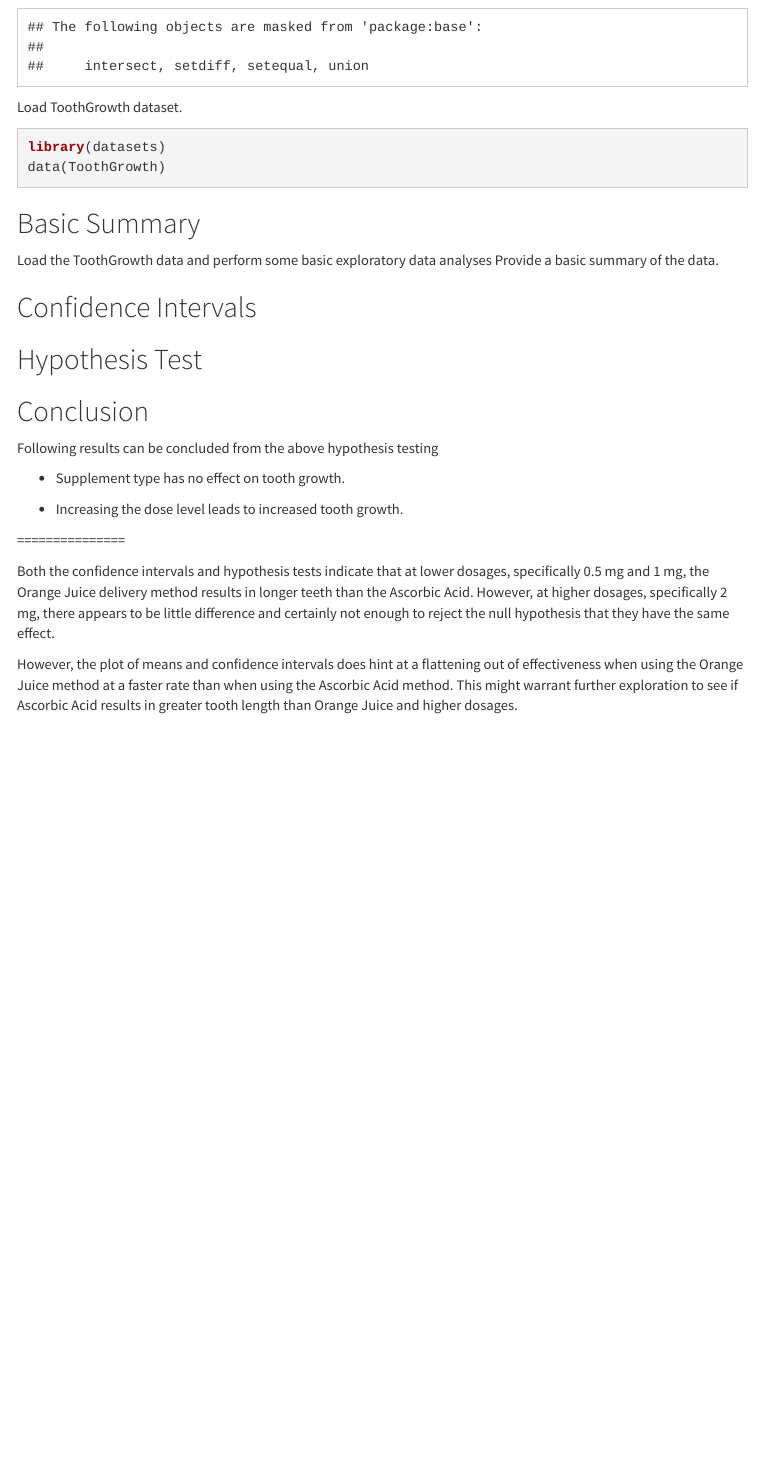
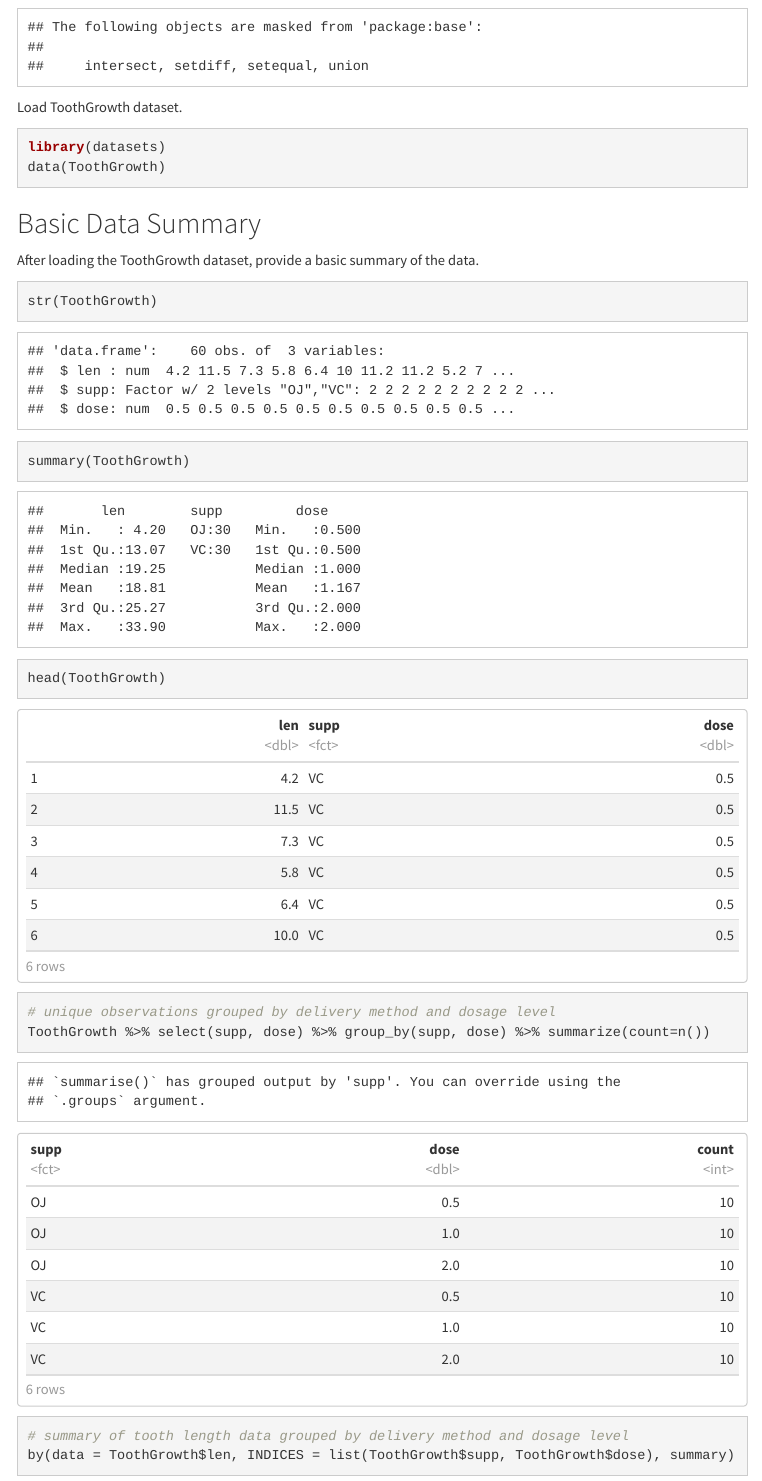
Before and after one commit to oraclejavanet/statistical-inference-course-project-1, an R Markdown document (tooth-growth-analysis.Rmd): the page in a window 1100 px wide, from 1050 px down. Rendered offline with R 4.5, knitr and Pandoc, with nearby package versions; menus at the side of the page are left out.

Commit message:
add basic data summary

````diff
--- a/tooth-growth-analysis.Rmd
+++ b/tooth-growth-analysis.Rmd
@@ -69,6 +69,17 @@ library(datasets)
 data(ToothGrowth)
 ```
 
-## Basic Summary
+## Basic Data Summary
 
-Load the ToothGrowth data and perform some basic exploratory data analyses Provide a basic summary of the data.
+After loading the ToothGrowth dataset, provide a basic summary of the data.
+
+```{r basic-data-summary, echo = TRUE}
+str(ToothGrowth)
+summary(ToothGrowth)
+head(ToothGrowth)
+
+# unique observations grouped by delivery method and dosage level
+ToothGrowth %>% select(supp, dose) %>% group_by(supp, dose) %>% summarize(count=n())
+
+# summary of tooth length data grouped by delivery method and dosage level
+by(data = ToothGrowth$len, INDICES = list(ToothGrowth$supp, ToothGrowth$dose), summary)
@@ -80,15 +99,3 @@ Load the ToothGrowth data and perform some basic exploratory data analyses Provi
 
 
 ## Conclusion
-
-Following results can be concluded from the above hypothesis testing
-
-* Supplement type has no effect on tooth growth.
-
-* Increasing the dose level leads to increased tooth growth.
-
-===============
-
-Both the confidence intervals and hypothesis tests indicate that at lower dosages, specifically 0.5 mg and 1 mg, the Orange Juice delivery method results in longer teeth than the Ascorbic Acid. However, at higher dosages, specifically 2 mg, there appears to be little difference and certainly not enough to reject the null hypothesis that they have the same effect.
-
-However, the plot of means and confidence intervals does hint at a flattening out of effectiveness when using the Orange Juice method at a faster rate than when using the Ascorbic Acid method. This might warrant further exploration to see if Ascorbic Acid results in greater tooth length than Orange Juice and higher dosages.
````
Also changed, not shown: tooth-growth-analysis.html, tooth-growth-analysis.Rmd (8 more changed lines).
